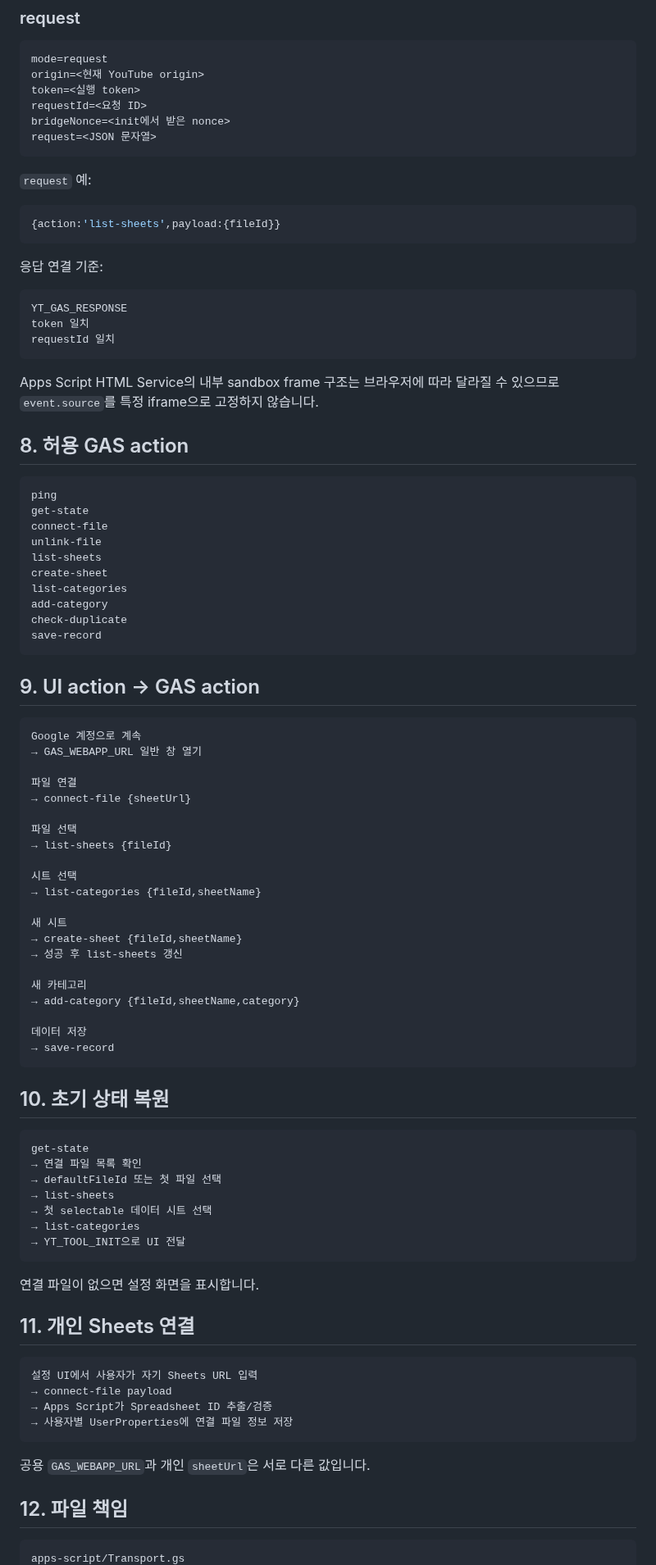
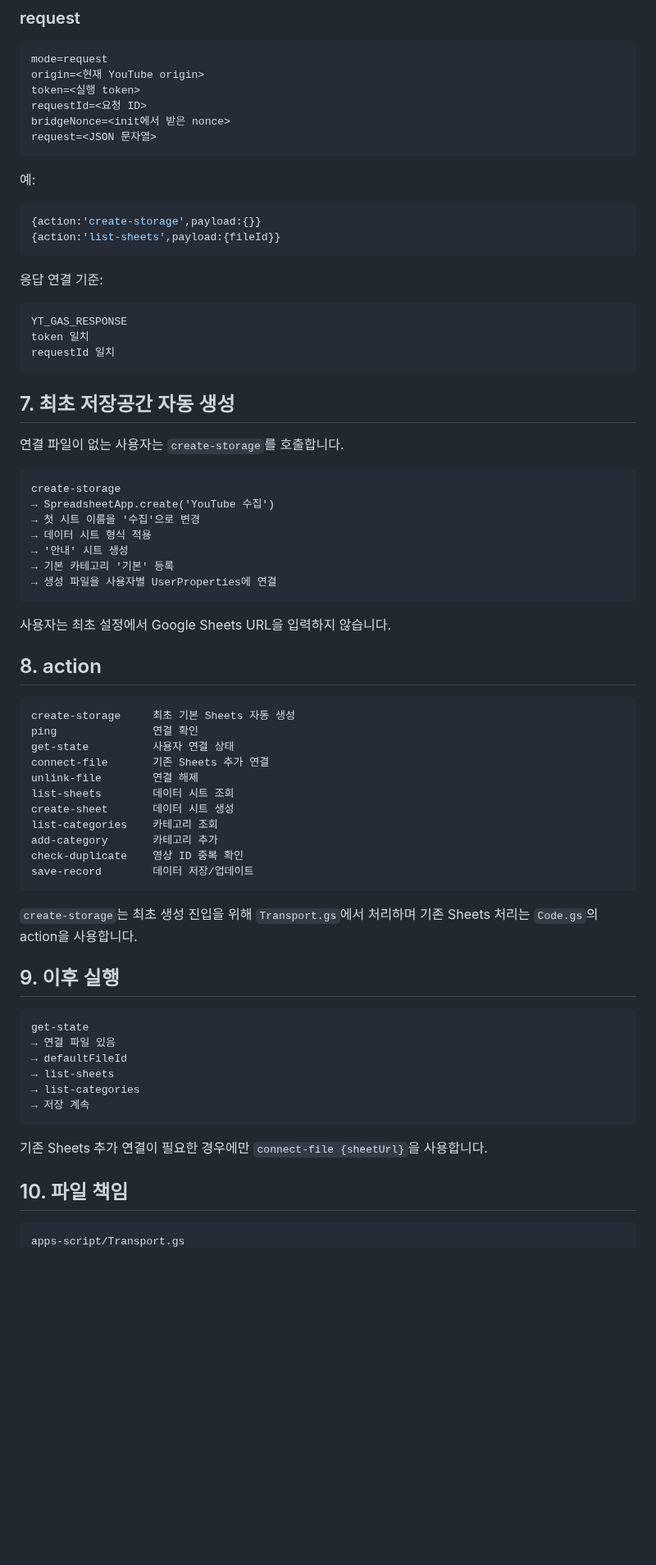
Before and after one commit to sunsee83/dev-lab, a Markdown page: bookmarklets/youtube/APPS_SCRIPT_BRIDGE.md, the part around one of its changes. Shown at 82% size. GitHub-like rendering; blank space fills up the shorter version.

Commit message:
Document automatic storage bootstrap in Apps Script bridge

````diff
--- a/bookmarklets/youtube/APPS_SCRIPT_BRIDGE.md
+++ b/bookmarklets/youtube/APPS_SCRIPT_BRIDGE.md
@@ -217,9 +82,10 @@ bridgeNonce=<init에서 받은 nonce>
 request=<JSON 문자열>
 ```
 
-`request` 예:
+예:
 
 ```js
+{action:'create-storage',payload:{}}
 {action:'list-sheets',payload:{fileId}}
 ```
 
@@ -231,75 +97,54 @@ token 일치
 requestId 일치
 ```
 
-Apps Script HTML Service의 내부 sandbox frame 구조는 브라우저에 따라 달라질 수 있으므로 `event.source`를 특정 iframe으로 고정하지 않습니다.
+## 7. 최초 저장공간 자동 생성
 
-## 8. 허용 GAS action
+연결 파일이 없는 사용자는 `create-storage`를 호출합니다.
 
 ```text
-ping
-get-state
-connect-file
-unlink-file
-list-sheets
-create-sheet
-list-categories
-add-category
-check-duplicate
-save-record
+create-storage
+→ SpreadsheetApp.create('YouTube 수집')
+→ 첫 시트 이름을 '수집'으로 변경
+→ 데이터 시트 형식 적용
+→ '안내' 시트 생성
+→ 기본 카테고리 '기본' 등록
+→ 생성 파일을 사용자별 UserProperties에 연결
 ```
 
-## 9. UI action → GAS action
+사용자는 최초 설정에서 Google Sheets URL을 입력하지 않습니다.
+
+## 8. action
 
 ```text
-Google 계정으로 계속
-→ GAS_WEBAPP_URL 일반 창 열기
-
-파일 연결
-→ connect-file {sheetUrl}
-
-파일 선택
-→ list-sheets {fileId}
-
-시트 선택
-→ list-categories {fileId,sheetName}
-
-새 시트
-→ create-sheet {fileId,sheetName}
-→ 성공 후 list-sheets 갱신
-
-새 카테고리
-→ add-category {fileId,sheetName,category}
-
-데이터 저장
-→ save-record
+create-storage     최초 기본 Sheets 자동 생성
+ping               연결 확인
+get-state          사용자 연결 상태
+connect-file       기존 Sheets 추가 연결
+unlink-file        연결 해제
+list-sheets        데이터 시트 조회
+create-sheet       데이터 시트 생성
+list-categories    카테고리 조회
+add-category       카테고리 추가
+check-duplicate    영상 ID 중복 확인
+save-record        데이터 저장/업데이트
 ```
 
-## 10. 초기 상태 복원
+`create-storage`는 최초 생성 진입을 위해 `Transport.gs`에서 처리하며 기존 Sheets 처리는 `Code.gs`의 action을 사용합니다.
+
+## 9. 이후 실행
 
 ```text
 get-state
-→ 연결 파일 목록 확인
-→ defaultFileId 또는 첫 파일 선택
+→ 연결 파일 있음
+→ defaultFileId
 → list-sheets
-→ 첫 selectable 데이터 시트 선택
 → list-categories
-→ YT_TOOL_INIT으로 UI 전달
+→ 저장 계속
 ```
 
-연결 파일이 없으면 설정 화면을 표시합니다.
+기존 Sheets 추가 연결이 필요한 경우에만 `connect-file {sheetUrl}`을 사용합니다.
 
-## 11. 개인 Sheets 연결
-
-```text
-설정 UI에서 사용자가 자기 Sheets URL 입력
-→ connect-file payload
-→ Apps Script가 Spreadsheet ID 추출/검증
-→ 사용자별 UserProperties에 연결 파일 정보 저장
-```
-
-공용 `GAS_WEBAPP_URL`과 개인 `sheetUrl`은 서로 다른 값입니다.
-
-## 12. 파일 책임
+## 10. 파일 책임
 
 ```text
 apps-script/Transport.gs
````
Also changed, not shown: other parts of bookmarklets/youtube/APPS_SCRIPT_BRIDGE.md (+22 -156 lines).
